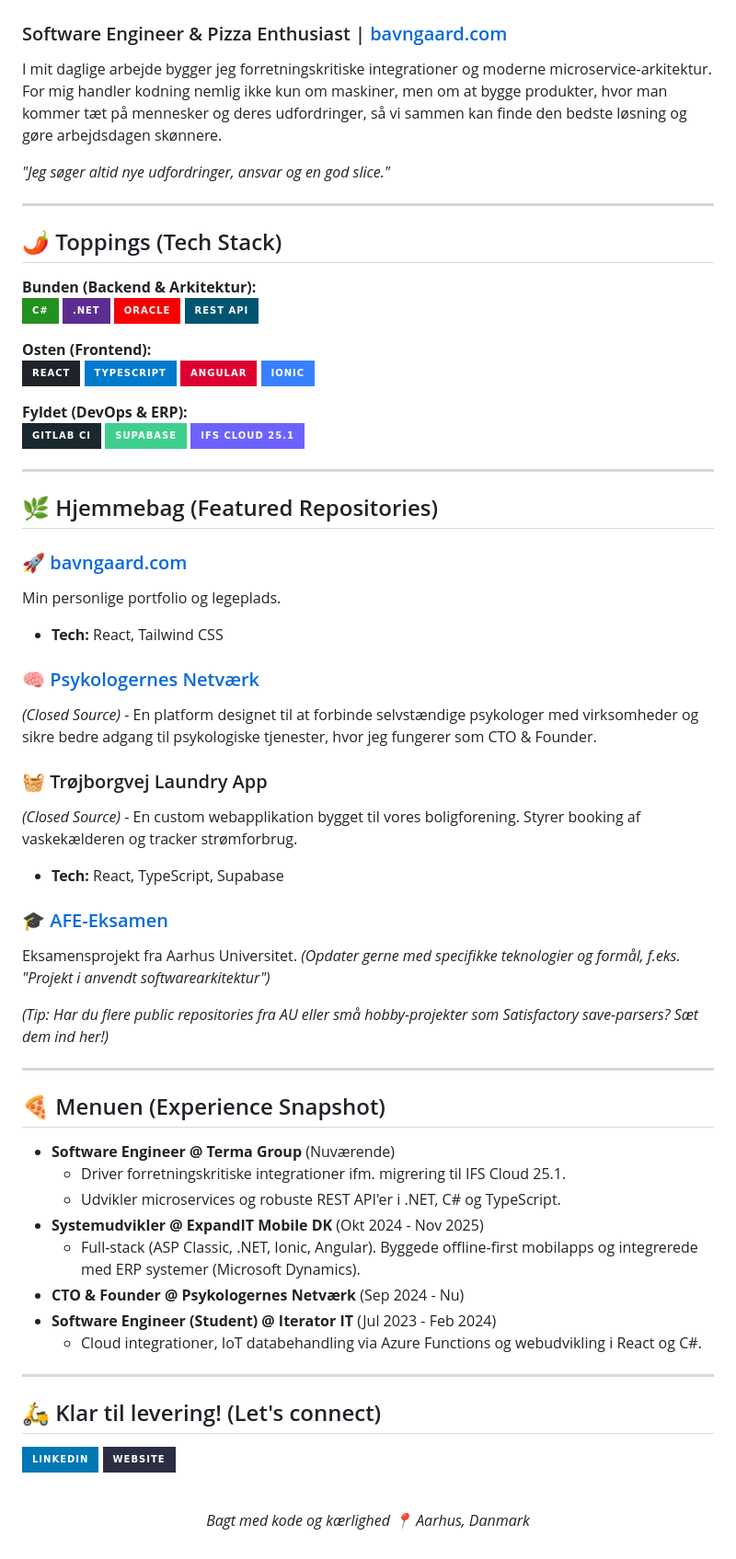
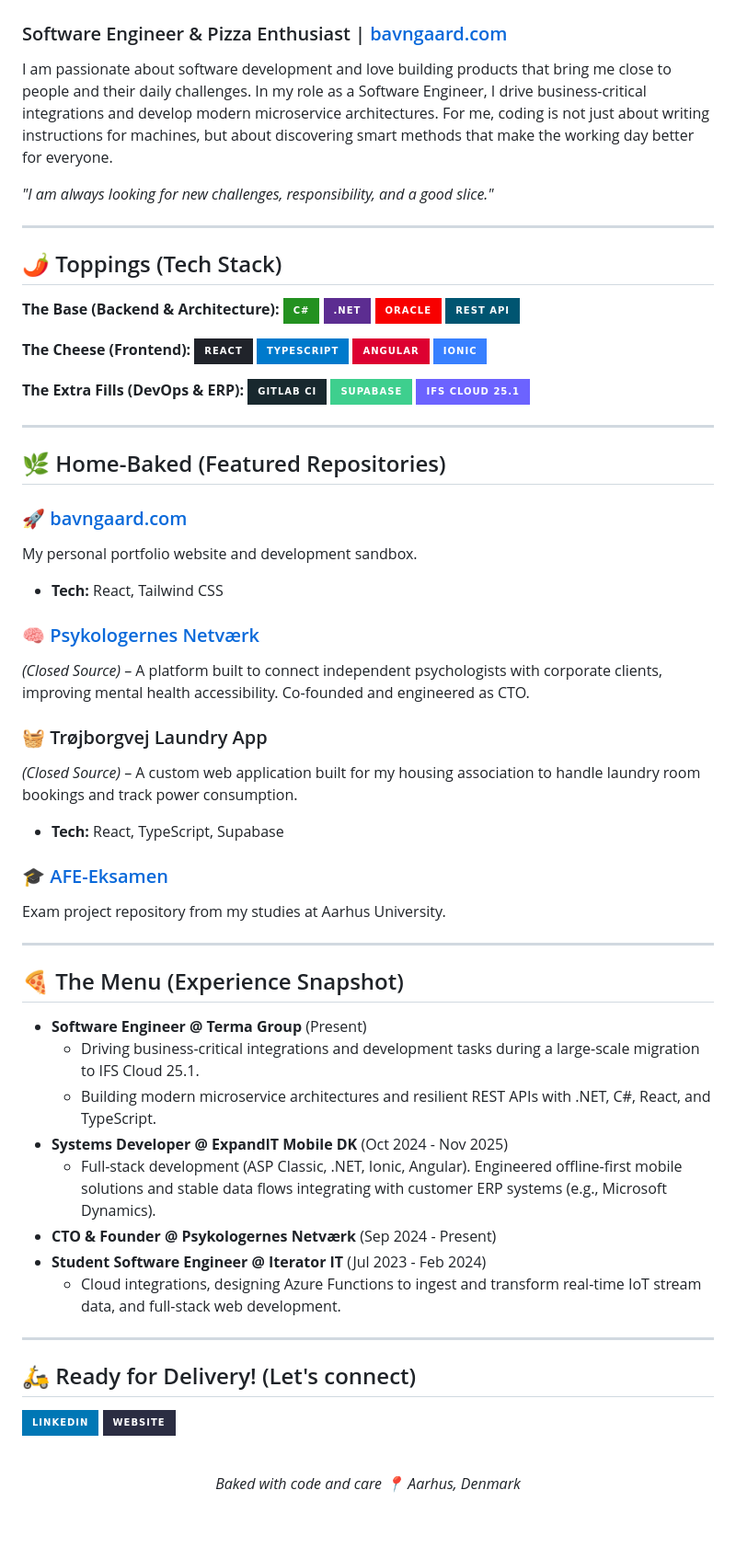
Before and after one commit to MathiasSchjoedt-Bavngaard/MathiasSchjoedt-Bavngaard, a Markdown page: README.md, the part around the change. Shown at 92% size. GitHub-like rendering; badges without logos; blank space fills up the shorter version.

```diff
--- a/README.md
+++ b/README.md
@@ -2,70 +2,65 @@
 
 ### Software Engineer & Pizza Enthusiast | [bavngaard.com](https://bavngaard.com/)
 
-I mit daglige arbejde bygger jeg forretningskritiske integrationer og moderne microservice-arkitektur. For mig handler kodning nemlig ikke kun om maskiner, men om at bygge produkter, hvor man kommer tæt på mennesker og deres udfordringer, så vi sammen kan finde den bedste løsning og gøre arbejdsdagen skønnere.
+I am passionate about software development and love building products that bring me close to people and their daily challenges. In my role as a Software Engineer, I drive business-critical integrations and develop modern microservice architectures. For me, coding is not just about writing instructions for machines, but about discovering smart methods that make the working day better for everyone.
 
-*"Jeg søger altid nye udfordringer, ansvar og en god slice."*
+*"I am always looking for new challenges, responsibility, and a good slice."*
 
 ---
 
 ## 🌶️ Toppings (Tech Stack)
 
-**Bunden (Backend & Arkitektur):**
-![C#](https://img.shields.io/badge/c%23-%23239120.svg?style=for-the-badge&logo=c-sharp&logoColor=white)
+**The Base (Backend & Architecture):** ![C#](https://img.shields.io/badge/c%23-%23239120.svg?style=for-the-badge&logo=c-sharp&logoColor=white)
 ![.Net](https://img.shields.io/badge/.NET-5C2D91?style=for-the-badge&logo=.net&logoColor=white)
 ![Oracle](https://img.shields.io/badge/Oracle-F80000?style=for-the-badge&logo=oracle&logoColor=white)
 ![REST API](https://img.shields.io/badge/REST_API-005571?style=for-the-badge&logo=routing&logoColor=white)
 
-**Osten (Frontend):**
-![React](https://img.shields.io/badge/react-%2320232a.svg?style=for-the-badge&logo=react&logoColor=%2361DAFB)
+**The Cheese (Frontend):** ![React](https://img.shields.io/badge/react-%2320232a.svg?style=for-the-badge&logo=react&logoColor=%2361DAFB)
 ![TypeScript](https://img.shields.io/badge/typescript-%23007ACC.svg?style=for-the-badge&logo=typescript&logoColor=white)
 ![Angular](https://img.shields.io/badge/angular-%23DD0031.svg?style=for-the-badge&logo=angular&logoColor=white)
 ![Ionic](https://img.shields.io/badge/Ionic-%233880FF.svg?style=for-the-badge&logo=Ionic&logoColor=white)
 
-**Fyldet (DevOps & ERP):**
-![GitLab CI](https://img.shields.io/badge/gitlab%20ci-%2318282e.svg?style=for-the-badge&logo=gitlab&logoColor=white)
+**The Extra Fills (DevOps & ERP):** ![GitLab CI](https://img.shields.io/badge/gitlab%20ci-%2318282e.svg?style=for-the-badge&logo=gitlab&logoColor=white)
 ![Supabase](https://img.shields.io/badge/Supabase-3ECF8E?style=for-the-badge&logo=supabase&logoColor=white)
 ![IFS Cloud](https://img.shields.io/badge/IFS_Cloud_25.1-6C63FF?style=for-the-badge)
 
 ---
 
-## 🌿 Hjemmebag (Featured Repositories)
+## 🌿 Home-Baked (Featured Repositories)
 
-### 🚀 [bavngaard.com](https://github.com/MathiasSchjoedt-Bavngaard/Indsæt-Repo-Navn-Her)
-Min personlige portfolio og legeplads.
+### 🚀 [bavngaard.com](https://github.com/MathiasSchjoedt-Bavngaard/your-repo-name)
+My personal portfolio website and development sandbox.
 - **Tech:** React, Tailwind CSS
 
 ### 🧠 [Psykologernes Netværk](https://psykologernesnetvaerk.dk/)
-*(Closed Source)* - En platform designet til at forbinde selvstændige psykologer med virksomheder og sikre bedre adgang til psykologiske tjenester, hvor jeg fungerer som CTO & Founder.
+*(Closed Source)* – A platform built to connect independent psychologists with corporate clients, improving mental health accessibility. Co-founded and engineered as CTO.
 
 ### 🧺 Trøjborgvej Laundry App
-*(Closed Source)* - En custom webapplikation bygget til vores boligforening. Styrer booking af vaskekælderen og tracker strømforbrug.
+*(Closed Source)* – A custom web application built for my housing association to handle laundry room bookings and track power consumption.
 - **Tech:** React, TypeScript, Supabase
 
 ### 🎓 [AFE-Eksamen](https://github.com/MathiasSchjoedt-Bavngaard/AFE-Eksamen)
-Eksamensprojekt fra Aarhus Universitet. *(Opdater gerne med specifikke teknologier og formål, f.eks. "Projekt i anvendt softwarearkitektur")*
-
-*(Tip: Har du flere public repositories fra AU eller små hobby-projekter som Satisfactory save-parsers? Sæt dem ind her!)*
+Exam project repository from my studies at Aarhus University.
 
 ---
 
-## 🍕 Menuen (Experience Snapshot)
+## 🍕 The Menu (Experience Snapshot)
 
-*   **Software Engineer @ Terma Group** (Nuværende)
-    *   Driver forretningskritiske integrationer ifm. migrering til IFS Cloud 25.1.
-    *   Udvikler microservices og robuste REST API'er i .NET, C# og TypeScript.
-*   **Systemudvikler @ ExpandIT Mobile DK** (Okt 2024 - Nov 2025)
-    *   Full-stack (ASP Classic, .NET, Ionic, Angular). Byggede offline-first mobilapps og integrerede med ERP systemer (Microsoft Dynamics).
-*   **CTO & Founder @ Psykologernes Netværk** (Sep 2024 - Nu)
-*   **Software Engineer (Student) @ Iterator IT** (Jul 2023 - Feb 2024)
-    *   Cloud integrationer, IoT databehandling via Azure Functions og webudvikling i React og C#.
+* **Software Engineer @ Terma Group** (Present)
+    * Driving business-critical integrations and development tasks during a large-scale migration to IFS Cloud 25.1.
+    * Building modern microservice architectures and resilient REST APIs with .NET, C#, React, and TypeScript.
+* **Systems Developer @ ExpandIT Mobile DK** (Oct 2024 - Nov 2025)
+    * Full-stack development (ASP Classic, .NET, Ionic, Angular). Engineered offline-first mobile solutions and stable data flows integrating with customer ERP systems (e.g., Microsoft Dynamics).
+* **CTO & Founder @ Psykologernes Netværk** (Sep 2024 - Present)
+* **Student Software Engineer @ Iterator IT** (Jul 2023 - Feb 2024)
+    * Cloud integrations, designing Azure Functions to ingest and transform real-time IoT stream data, and full-stack web development.
 
 ---
 
-## 🛵 Klar til levering! (Let's connect)
+## 🛵 Ready for Delivery! (Let's connect)
 
 [![LinkedIn](https://img.shields.io/badge/LinkedIn-0077B5?style=for-the-badge&logo=linkedin&logoColor=white)](https://www.linkedin.com/in/mathias-schj%C3%B8dt-bavngaard-15b426aa)
 [![Website](https://img.shields.io/badge/Website-2b2d42?style=for-the-badge&logo=googlechrome&logoColor=white)](https://bavngaard.com/)
 
 <br/>
-<p align="center"><i>Bagt med kode og kærlighed 📍 Aarhus, Danmark</i></p>
+<p align="center"><i>Baked with code and care 📍 Aarhus, Denmark</i></p>
```
